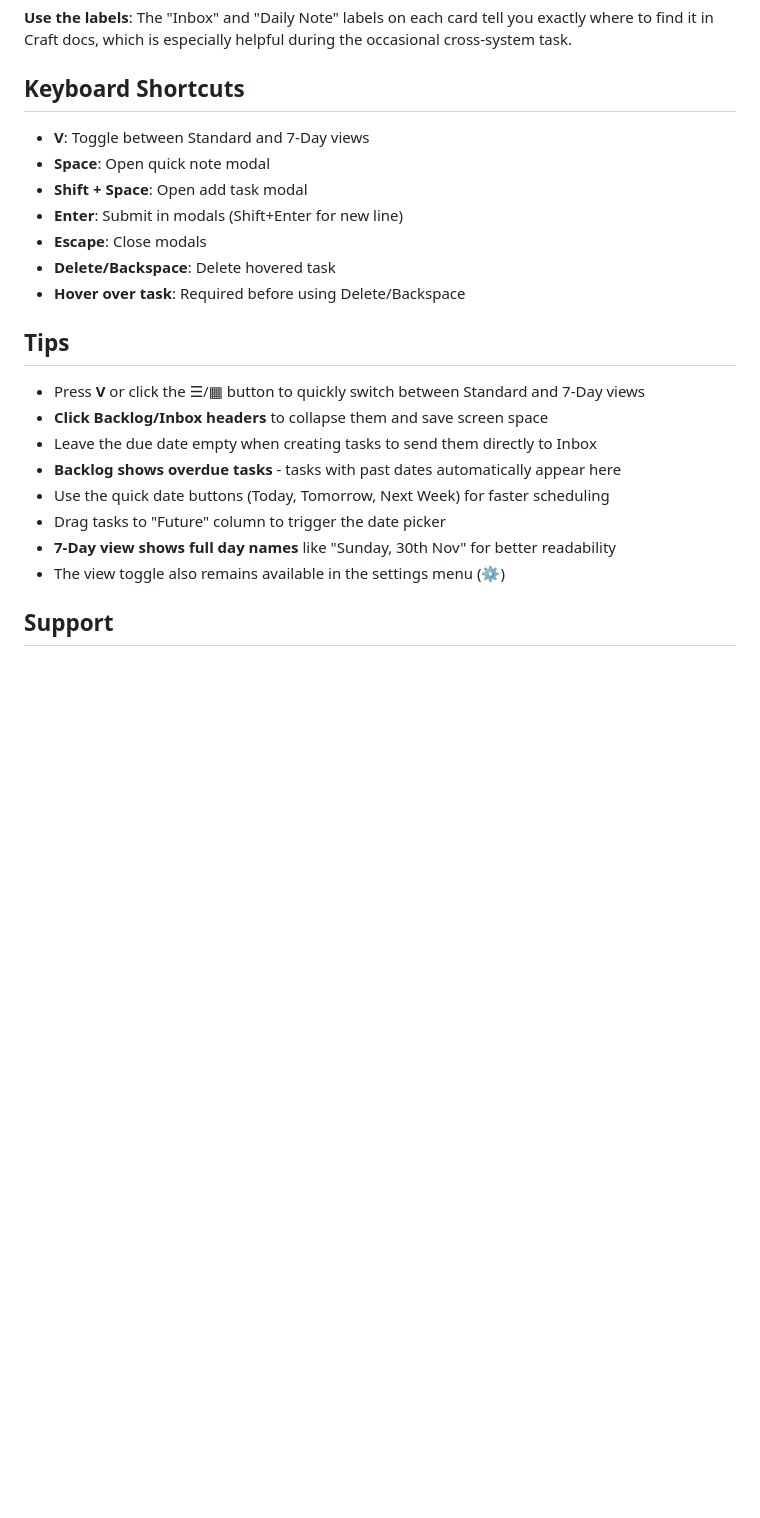
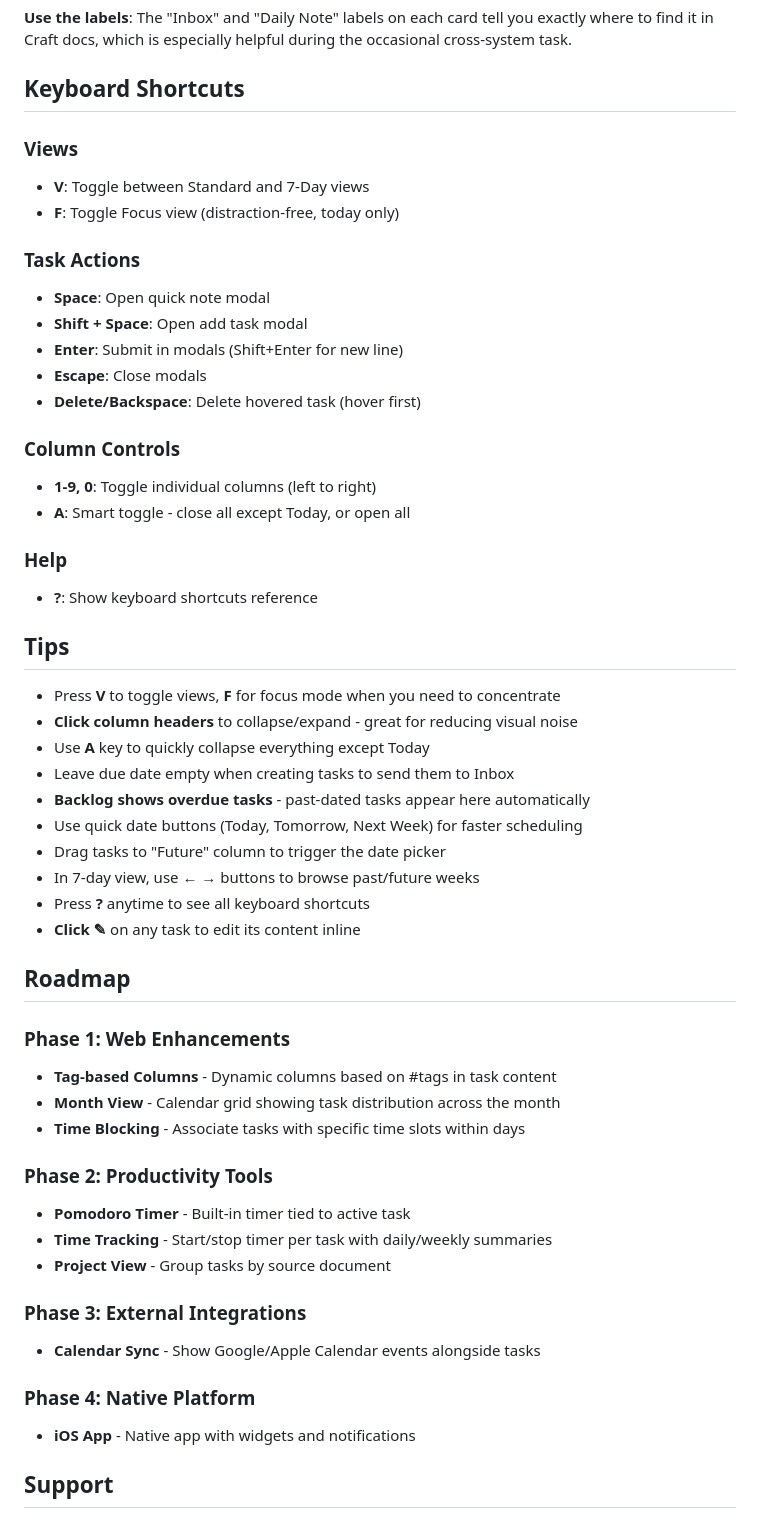
Before and after one commit to eternalpriyan/craft-kanban, a Markdown page: README.md, the part around one of its changes. Drawn GitHub-style; blank space fills up the shorter version.

```diff
--- a/README.md
+++ b/README.md
@@ -157,24 +173,54 @@ The Kanban board respects this architectural split. Understanding it helps you w
 
 ## Keyboard Shortcuts
 
+### Views
 - **V**: Toggle between Standard and 7-Day views
+- **F**: Toggle Focus view (distraction-free, today only)
+
+### Task Actions
 - **Space**: Open quick note modal
 - **Shift + Space**: Open add task modal
 - **Enter**: Submit in modals (Shift+Enter for new line)
 - **Escape**: Close modals
-- **Delete/Backspace**: Delete hovered task
-- **Hover over task**: Required before using Delete/Backspace
+- **Delete/Backspace**: Delete hovered task (hover first)
+
+### Column Controls
+- **1-9, 0**: Toggle individual columns (left to right)
+- **A**: Smart toggle - close all except Today, or open all
+
+### Help
+- **?**: Show keyboard shortcuts reference
 
 ## Tips
 
-- Press **V** or click the ☰/▦ button to quickly switch between Standard and 7-Day views
-- **Click Backlog/Inbox headers** to collapse them and save screen space
-- Leave the due date empty when creating tasks to send them directly to Inbox
-- **Backlog shows overdue tasks** - tasks with past dates automatically appear here
-- Use the quick date buttons (Today, Tomorrow, Next Week) for faster scheduling
+- Press **V** to toggle views, **F** for focus mode when you need to concentrate
+- **Click column headers** to collapse/expand - great for reducing visual noise
+- Use **A** key to quickly collapse everything except Today
+- Leave due date empty when creating tasks to send them to Inbox
+- **Backlog shows overdue tasks** - past-dated tasks appear here automatically
+- Use quick date buttons (Today, Tomorrow, Next Week) for faster scheduling
 - Drag tasks to "Future" column to trigger the date picker
-- **7-Day view shows full day names** like "Sunday, 30th Nov" for better readability
-- The view toggle also remains available in the settings menu (⚙️)
+- In 7-day view, use **← →** buttons to browse past/future weeks
+- Press **?** anytime to see all keyboard shortcuts
+- **Click ✎** on any task to edit its content inline
+
+## Roadmap
+
+### Phase 1: Web Enhancements
+- **Tag-based Columns** - Dynamic columns based on #tags in task content
+- **Month View** - Calendar grid showing task distribution across the month
+- **Time Blocking** - Associate tasks with specific time slots within days
+
+### Phase 2: Productivity Tools
+- **Pomodoro Timer** - Built-in timer tied to active task
+- **Time Tracking** - Start/stop timer per task with daily/weekly summaries
+- **Project View** - Group tasks by source document
+
+### Phase 3: External Integrations
+- **Calendar Sync** - Show Google/Apple Calendar events alongside tasks
+
+### Phase 4: Native Platform
+- **iOS App** - Native app with widgets and notifications
 
 ## Support
 
```
Also changed, not shown: other parts of README.md (+24 -8 lines).
